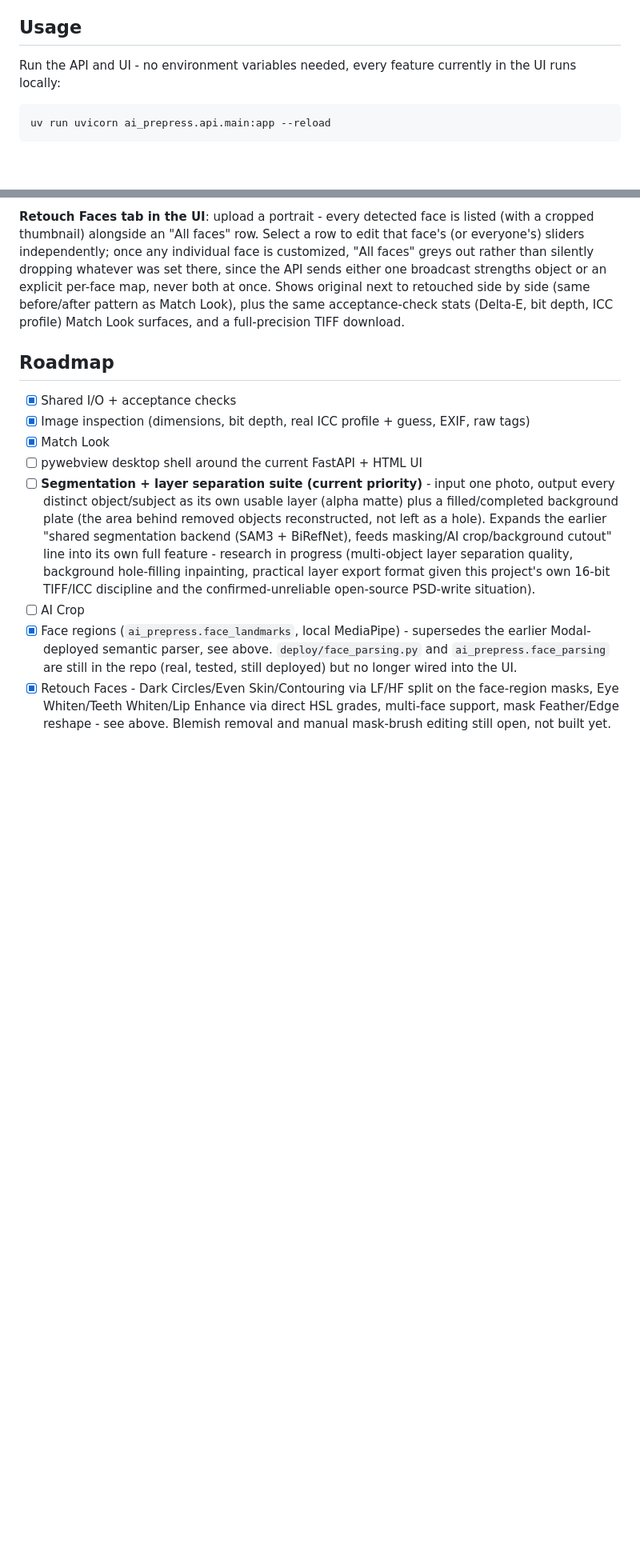
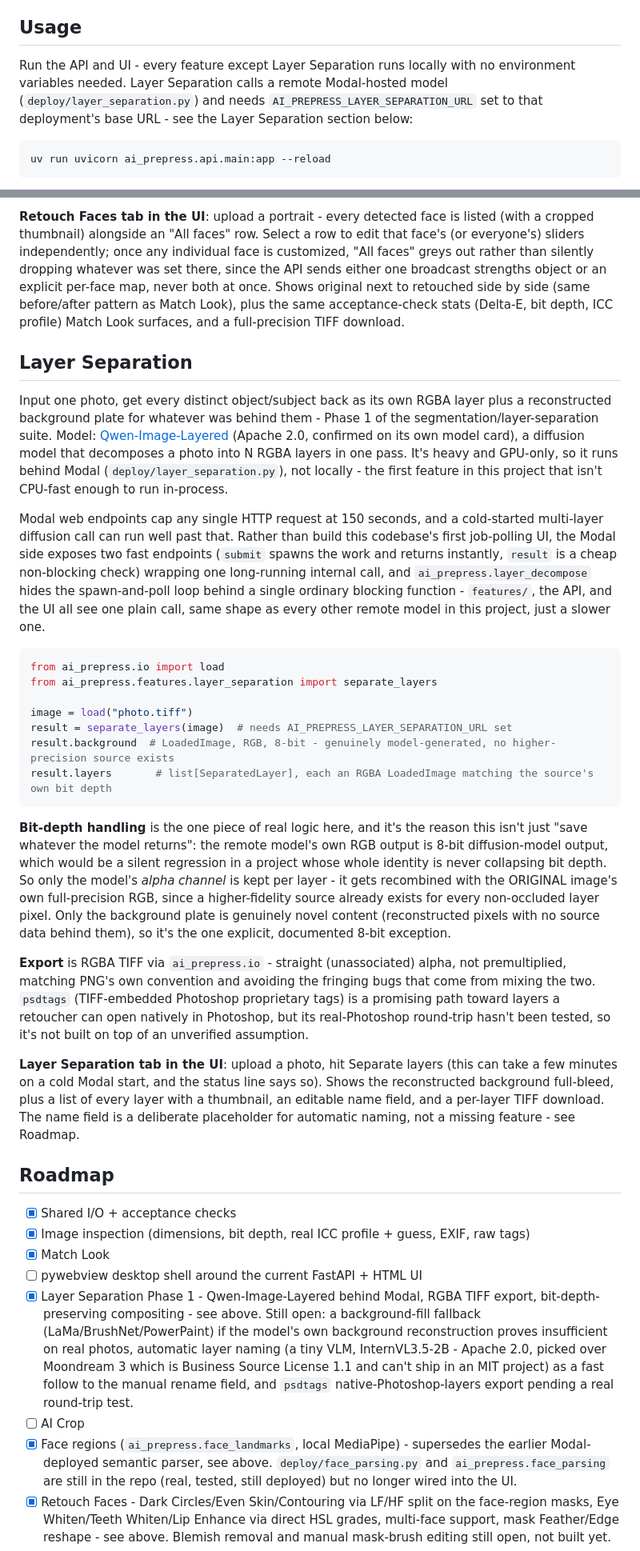
Before and after one commit to vbraye-pop/ai-prepress, a Markdown page: README.md, 2 parts joined by grey strips. Shown at 80% size. Drawn GitHub-style; blank space fills up the shorter version.

Commit message:
docs: document Layer Separation Phase 1
Settles the roadmap line's open questions (model, export format,
naming) now that they're shipped, and corrects the "no deployment
needed" claim now that layer_separation.py is a second real user of
the Modal remote-model pattern face_parsing.py established.

````diff
--- a/README.md
+++ b/README.md
@@ -56,7 +56,7 @@ Needs Python 3.12 - pinned deliberately rather than using whatever's newest on t
 
 ## Usage
 
-Run the API and UI - no environment variables needed, every feature currently in the UI runs locally:
+Run the API and UI - every feature except Layer Separation runs locally with no environment variables needed. Layer Separation calls a remote Modal-hosted model (`deploy/layer_separation.py`) and needs `AI_PREPRESS_LAYER_SEPARATION_URL` set to that deployment's base URL - see the Layer Separation section below:
 
 ```bash
 uv run uvicorn ai_prepress.api.main:app --reload
@@ -135,13 +135,35 @@ No scipy, and PIL's `GaussianBlur` flatly refuses float-mode images (confirmed b
 
 **Retouch Faces tab in the UI**: upload a portrait - every detected face is listed (with a cropped thumbnail) alongside an "All faces" row. Select a row to edit that face's (or everyone's) sliders independently; once any individual face is customized, "All faces" greys out rather than silently dropping whatever was set there, since the API sends either one broadcast strengths object or an explicit per-face map, never both at once. Shows original next to retouched side by side (same before/after pattern as Match Look), plus the same acceptance-check stats (Delta-E, bit depth, ICC profile) Match Look surfaces, and a full-precision TIFF download.
 
+## Layer Separation
+
+Input one photo, get every distinct object/subject back as its own RGBA layer plus a reconstructed background plate for whatever was behind them - Phase 1 of the segmentation/layer-separation suite. Model: [Qwen-Image-Layered](https://huggingface.co/Qwen/Qwen-Image-Layered) (Apache 2.0, confirmed on its own model card), a diffusion model that decomposes a photo into N RGBA layers in one pass. It's heavy and GPU-only, so it runs behind Modal (`deploy/layer_separation.py`), not locally - the first feature in this project that isn't CPU-fast enough to run in-process.
+
+Modal web endpoints cap any single HTTP request at 150 seconds, and a cold-started multi-layer diffusion call can run well past that. Rather than build this codebase's first job-polling UI, the Modal side exposes two fast endpoints (`submit` spawns the work and returns instantly, `result` is a cheap non-blocking check) wrapping one long-running internal call, and `ai_prepress.layer_decompose` hides the spawn-and-poll loop behind a single ordinary blocking function - `features/`, the API, and the UI all see one plain call, same shape as every other remote model in this project, just a slower one.
+
+```python
+from ai_prepress.io import load
+from ai_prepress.features.layer_separation import separate_layers
+
+image = load("photo.tiff")
+result = separate_layers(image)  # needs AI_PREPRESS_LAYER_SEPARATION_URL set
+result.background  # LoadedImage, RGB, 8-bit - genuinely model-generated, no higher-precision source exists
+result.layers       # list[SeparatedLayer], each an RGBA LoadedImage matching the source's own bit depth
+```
+
+**Bit-depth handling** is the one piece of real logic here, and it's the reason this isn't just "save whatever the model returns": the remote model's own RGB output is 8-bit diffusion-model output, which would be a silent regression in a project whose whole identity is never collapsing bit depth. So only the model's *alpha channel* is kept per layer - it gets recombined with the ORIGINAL image's own full-precision RGB, since a higher-fidelity source already exists for every non-occluded layer pixel. Only the background plate is genuinely novel content (reconstructed pixels with no source data behind them), so it's the one explicit, documented 8-bit exception.
+
+**Export** is RGBA TIFF via `ai_prepress.io` - straight (unassociated) alpha, not premultiplied, matching PNG's own convention and avoiding the fringing bugs that come from mixing the two. `psdtags` (TIFF-embedded Photoshop proprietary tags) is a promising path toward layers a retoucher can open natively in Photoshop, but its real-Photoshop round-trip hasn't been tested, so it's not built on top of an unverified assumption.
+
+**Layer Separation tab in the UI**: upload a photo, hit Separate layers (this can take a few minutes on a cold Modal start, and the status line says so). Shows the reconstructed background full-bleed, plus a list of every layer with a thumbnail, an editable name field, and a per-layer TIFF download. The name field is a deliberate placeholder for automatic naming, not a missing feature - see Roadmap.
+
 ## Roadmap
 
 - [x] Shared I/O + acceptance checks
 - [x] Image inspection (dimensions, bit depth, real ICC profile + guess, EXIF, raw tags)
 - [x] Match Look
 - [ ] pywebview desktop shell around the current FastAPI + HTML UI
-- [ ] **Segmentation + layer separation suite (current priority)** - input one photo, output every distinct object/subject as its own usable layer (alpha matte) plus a filled/completed background plate (the area behind removed objects reconstructed, not left as a hole). Expands the earlier "shared segmentation backend (SAM3 + BiRefNet), feeds masking/AI crop/background cutout" line into its own full feature - research in progress (multi-object layer separation quality, background hole-filling inpainting, practical layer export format given this project's own 16-bit TIFF/ICC discipline and the confirmed-unreliable open-source PSD-write situation).
+- [x] Layer Separation Phase 1 - Qwen-Image-Layered behind Modal, RGBA TIFF export, bit-depth-preserving compositing - see above. Still open: a background-fill fallback (LaMa/BrushNet/PowerPaint) if the model's own background reconstruction proves insufficient on real photos, automatic layer naming (a tiny VLM, InternVL3.5-2B - Apache 2.0, picked over Moondream 3 which is Business Source License 1.1 and can't ship in an MIT project) as a fast follow to the manual rename field, and `psdtags` native-Photoshop-layers export pending a real round-trip test.
 - [ ] AI Crop
 - [x] Face regions (`ai_prepress.face_landmarks`, local MediaPipe) - supersedes the earlier Modal-deployed semantic parser, see above. `deploy/face_parsing.py` and `ai_prepress.face_parsing` are still in the repo (real, tested, still deployed) but no longer wired into the UI.
 - [x] Retouch Faces - Dark Circles/Even Skin/Contouring via LF/HF split on the face-region masks, Eye Whiten/Teeth Whiten/Lip Enhance via direct HSL grades, multi-face support, mask Feather/Edge reshape - see above. Blemish removal and manual mask-brush editing still open, not built yet.
````
Also changed, not shown: other parts of README.md (+1 -1 lines).
